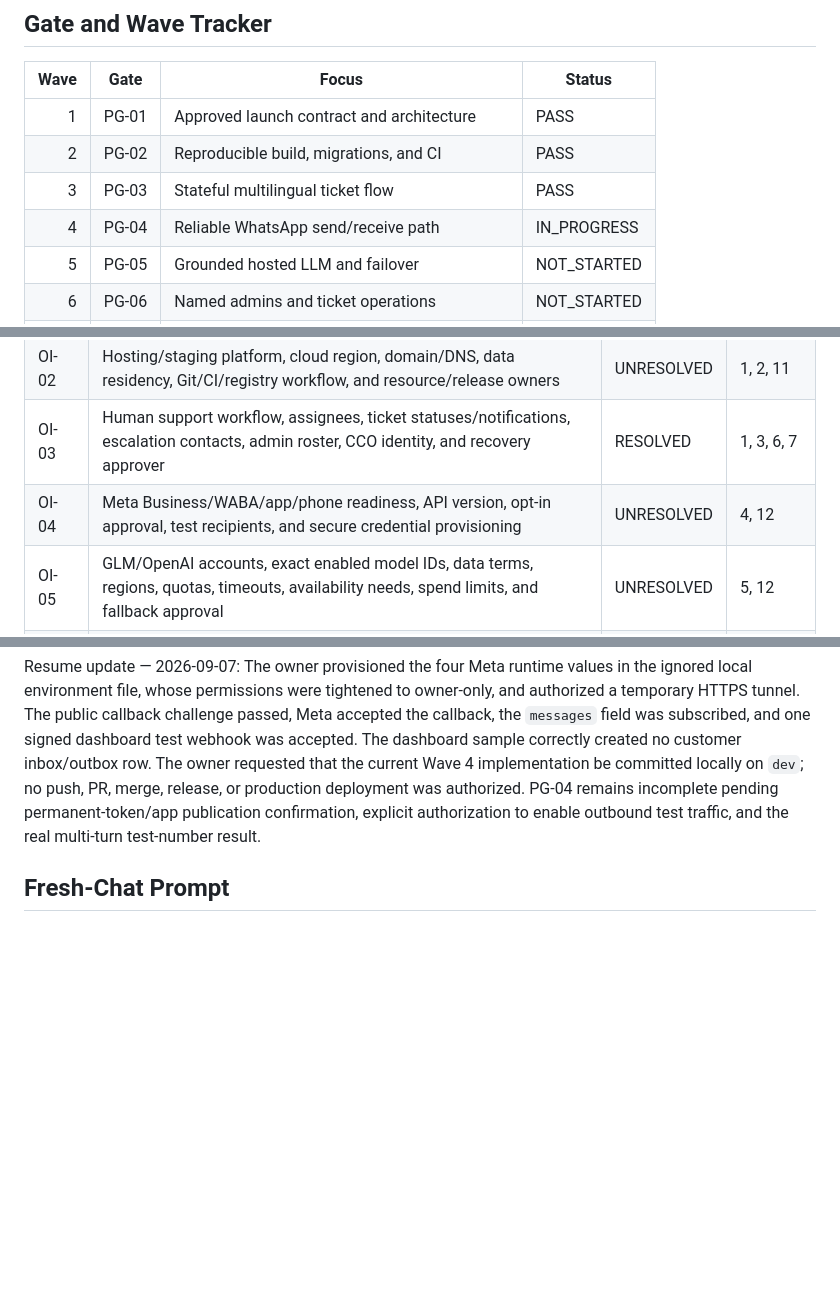
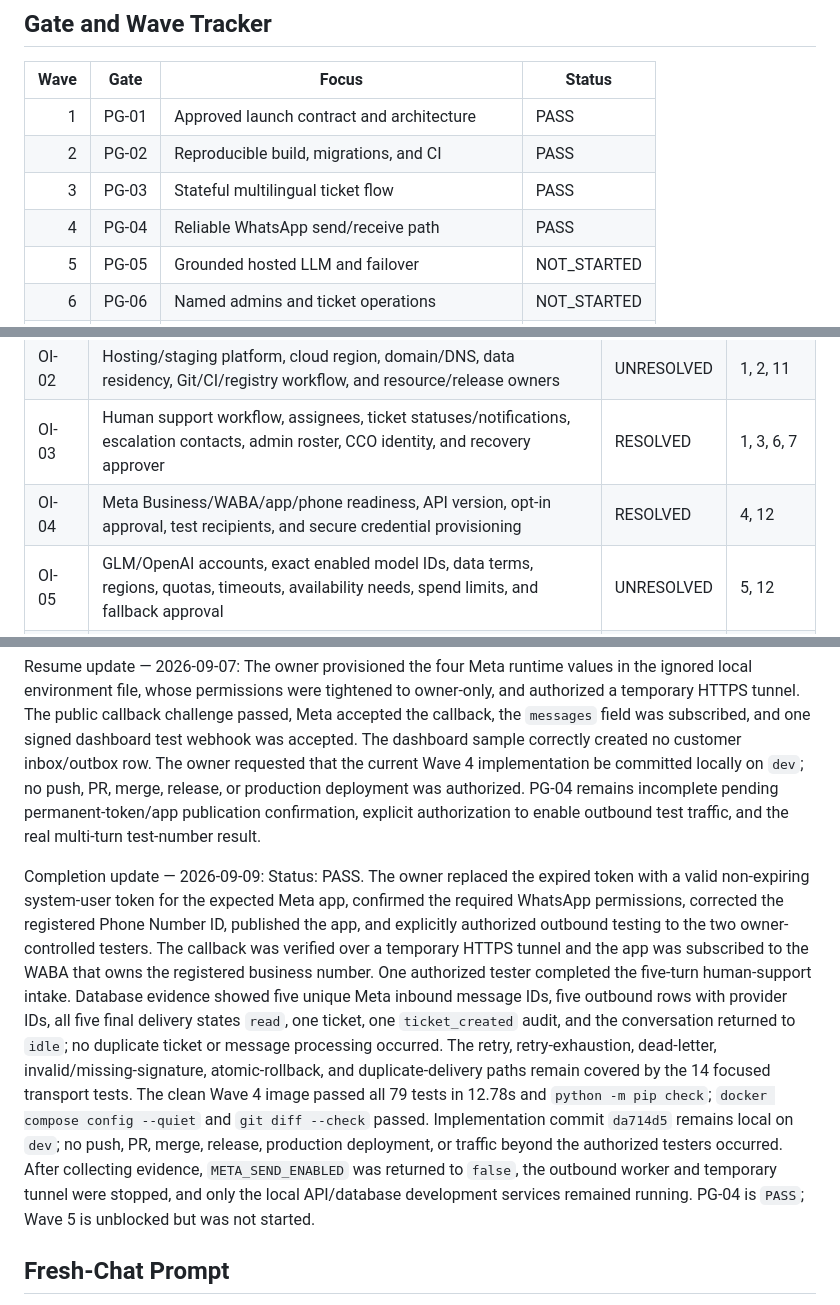
Before and after one commit to czeyik/AI-Customer-Service, a Markdown page: DELEGATION.md, 3 parts joined by grey strips. GitHub-like rendering; blank space fills up the shorter version.

Commit message:
record Wave 4 completion evidence

```diff
--- a/DELEGATION.md
+++ b/DELEGATION.md
@@ -48,7 +48,7 @@ Real customer traffic must remain disabled until every gate below is `PASS`.
 | 1 | PG-01 | Approved launch contract and architecture | PASS |
 | 2 | PG-02 | Reproducible build, migrations, and CI | PASS |
 | 3 | PG-03 | Stateful multilingual ticket flow | PASS |
-| 4 | PG-04 | Reliable WhatsApp send/receive path | IN_PROGRESS |
+| 4 | PG-04 | Reliable WhatsApp send/receive path | PASS |
 | 5 | PG-05 | Grounded hosted LLM and failover | NOT_STARTED |
 | 6 | PG-06 | Named admins and ticket operations | NOT_STARTED |
 | 7 | PG-07 | CCO knowledge governance and launch corpus | NOT_STARTED |
@@ -70,7 +70,7 @@ or commit them; provision secrets directly in the chosen secret manager.
 | OI-01 | Pilot date, region, cohort, traffic/volume limits, duration, budget, success measures, rollback triggers, and go/no-go owner | RESOLVED | 1, 11, 12 |
 | OI-02 | Hosting/staging platform, cloud region, domain/DNS, data residency, Git/CI/registry workflow, and resource/release owners | UNRESOLVED | 1, 2, 11 |
 | OI-03 | Human support workflow, assignees, ticket statuses/notifications, escalation contacts, admin roster, CCO identity, and recovery approver | RESOLVED | 1, 3, 6, 7 |
-| OI-04 | Meta Business/WABA/app/phone readiness, API version, opt-in approval, test recipients, and secure credential provisioning | UNRESOLVED | 4, 12 |
+| OI-04 | Meta Business/WABA/app/phone readiness, API version, opt-in approval, test recipients, and secure credential provisioning | RESOLVED | 4, 12 |
 | OI-05 | GLM/OpenAI accounts, exact enabled model IDs, data terms, regions, quotas, timeouts, availability needs, spend limits, and fallback approval | UNRESOLVED | 5, 12 |
 | OI-06 | CCO-approved knowledge and customer copy in all three languages, including bot disclosure, emergency, consent, partnership, and WhatsApp profile text | UNRESOLVED | 3, 7, 12 |
 | OI-07 | Allowed media types/sizes, private object store, malware scanner, reviewer access policy, signed-link lifetime, and media-analysis policy | UNRESOLVED | 8, 10, 11 |
@@ -443,6 +443,24 @@ production deployment was authorized. PG-04 remains incomplete pending permanent
 publication confirmation, explicit authorization to enable outbound test traffic, and the real
 multi-turn test-number result.
 
+Completion update — 2026-09-09: Status: PASS. The owner replaced the expired token with a valid
+non-expiring system-user token for the expected Meta app, confirmed the required WhatsApp
+permissions, corrected the registered Phone Number ID, published the app, and explicitly
+authorized outbound testing to the two owner-controlled testers. The callback was verified over
+a temporary HTTPS tunnel and the app was subscribed to the WABA that owns the registered business
+number. One authorized tester completed the five-turn human-support intake. Database evidence
+showed five unique Meta inbound message IDs, five outbound rows with provider IDs, all five final
+delivery states `read`, one ticket, one `ticket_created` audit, and the conversation returned to
+`idle`; no duplicate ticket or message processing occurred. The retry, retry-exhaustion,
+dead-letter, invalid/missing-signature, atomic-rollback, and duplicate-delivery paths remain covered
+by the 14 focused transport tests. The clean Wave 4 image passed all 79 tests in 12.78s and
+`python -m pip check`; `docker compose config --quiet` and `git diff --check` passed. Implementation
+commit `da714d5` remains local on `dev`; no push, PR, merge, release, production deployment, or
+traffic beyond the authorized testers occurred. After collecting evidence, `META_SEND_ENABLED`
+was returned to `false`, the outbound worker and temporary tunnel were stopped, and only the local
+API/database development services remained running. PG-04 is `PASS`; Wave 5 is unblocked but was
+not started.
+
 ## Fresh-Chat Prompt
 
 > Read `DELEGATION.md`, `AGENTS.md`, `docs/requirements-summary.md`, and
```
